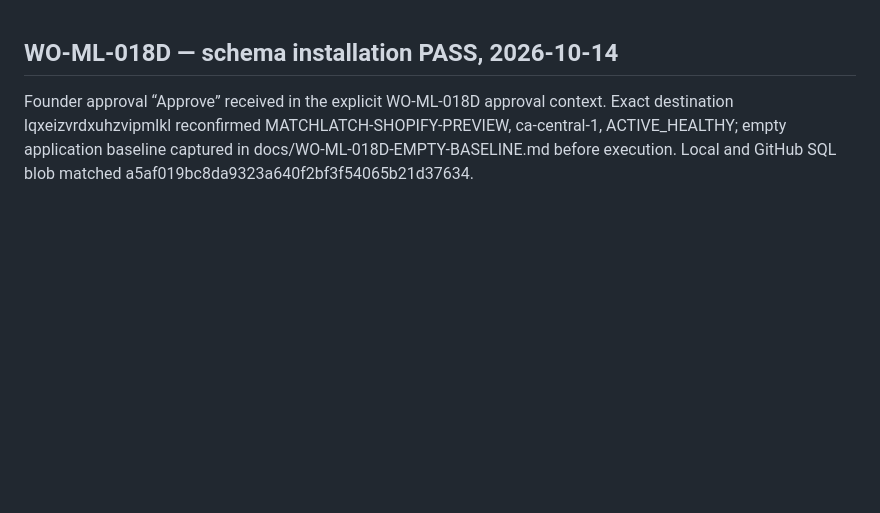
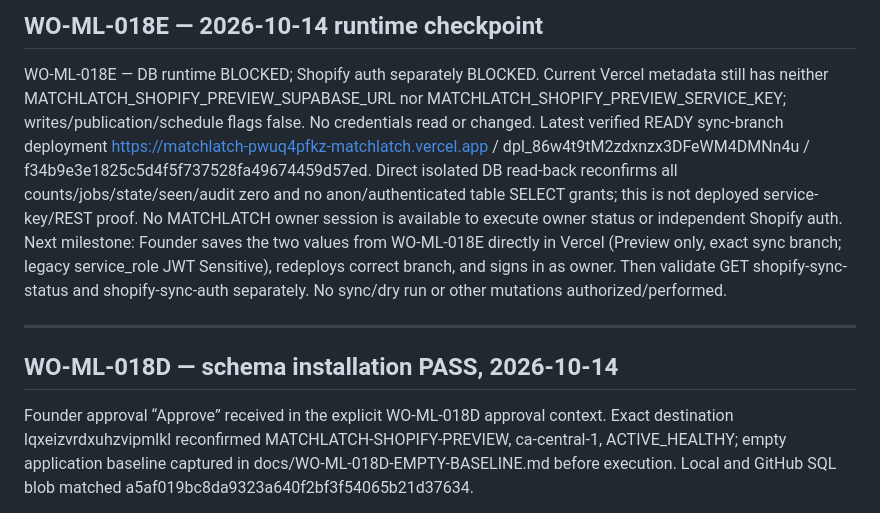
Before and after one commit to atravis817/matchlatch, a Markdown page: HANDOFF.md, the part around the change. GitHub-like rendering; blank space fills up the shorter version.

Commit message:
Record Preview runtime configuration prerequisite and separate auth blocker

```diff
--- a/HANDOFF.md
+++ b/HANDOFF.md
@@ -1,3 +1,9 @@
+## WO-ML-018E — 2026-10-14 runtime checkpoint
+
+WO-ML-018E — DB runtime BLOCKED; Shopify auth separately BLOCKED. Current Vercel metadata still has neither MATCHLATCH_SHOPIFY_PREVIEW_SUPABASE_URL nor MATCHLATCH_SHOPIFY_PREVIEW_SERVICE_KEY; writes/publication/schedule flags false. No credentials read or changed. Latest verified READY sync-branch deployment https://matchlatch-pwuq4pfkz-matchlatch.vercel.app / dpl_86w4t9tM2zdxnzx3DFeWM4DMNn4u / f34b9e3e1825c5d4f5f737528fa49674459d57ed. Direct isolated DB read-back reconfirms all counts/jobs/state/seen/audit zero and no anon/authenticated table SELECT grants; this is not deployed service-key/REST proof. No MATCHLATCH owner session is available to execute owner status or independent Shopify auth. Next milestone: Founder saves the two values from WO-ML-018E directly in Vercel (Preview only, exact sync branch; legacy service_role JWT Sensitive), redeploys correct branch, and signs in as owner. Then validate GET shopify-sync-status and shopify-sync-auth separately. No sync/dry run or other mutations authorized/performed.
+
+---
+
 ## WO-ML-018D — schema installation PASS, 2026-10-14
 
 Founder approval “Approve” received in the explicit WO-ML-018D approval context. Exact destination lqxeizvrdxuhzvipmlkl reconfirmed MATCHLATCH-SHOPIFY-PREVIEW, ca-central-1, ACTIVE_HEALTHY; empty application baseline captured in docs/WO-ML-018D-EMPTY-BASELINE.md before execution. Local and GitHub SQL blob matched a5af019bc8da9323a640f2bf3f54065b21d37634.
```
